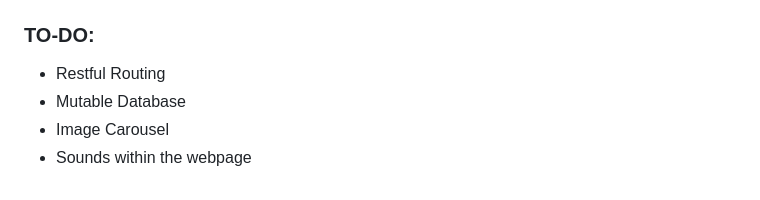
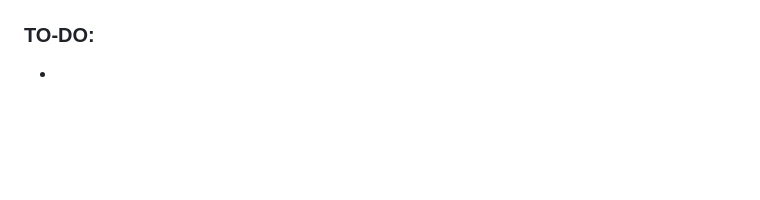
Before and after one commit to stephansama/PokeDex, a Markdown page: README.md, the part around the change printed below. Rendered like a GitHub page; blank space fills up the shorter version.

```diff
--- a/README.md
+++ b/README.md
@@ -25,7 +36,4 @@
     - [Pokemon Font](https://www.dafont.com/pokemon.font)
 
 ### TO-DO:
-- Restful Routing
-- Mutable Database
-- Image Carousel
-- Sounds within the webpage
+-
```
Also changed, not shown: other parts of README.md (+12 -1 lines), static/assets/screen1.png (added), static/assets/screen2.png (added), static/assets/screen3.png (added), 12 other files.
